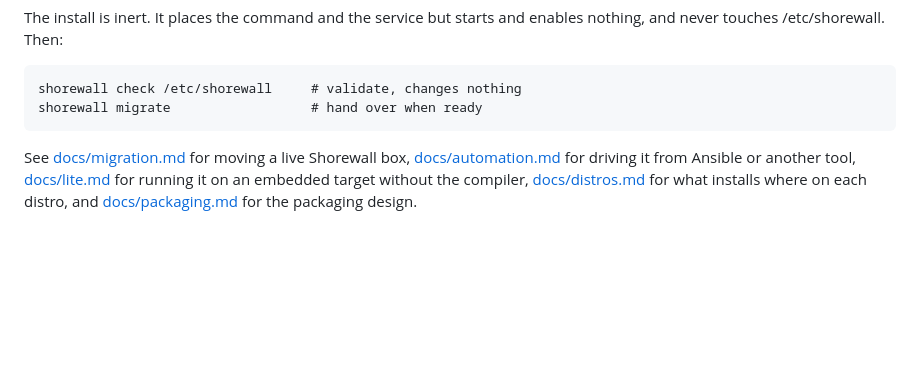
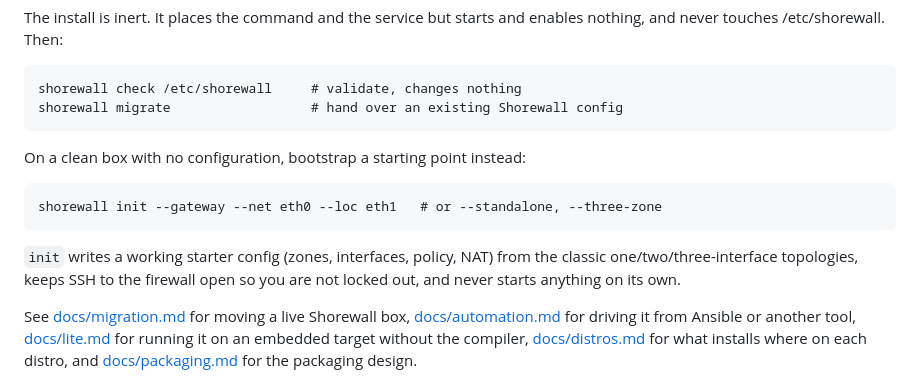
Before and after one commit to sol1/shorewall-nft, a Markdown page: README.md, the part around the change. GitHub-like rendering; blank space fills up the shorter version.

Commit message:
README: mention shorewall init for clean installs

```diff
--- a/README.md
+++ b/README.md
@@ -117,7 +117,15 @@ The install is inert. It places the command and the service but starts
 and enables nothing, and never touches /etc/shorewall. Then:
 
     shorewall check /etc/shorewall     # validate, changes nothing
-    shorewall migrate                  # hand over when ready
+    shorewall migrate                  # hand over an existing Shorewall config
+
+On a clean box with no configuration, bootstrap a starting point instead:
+
+    shorewall init --gateway --net eth0 --loc eth1   # or --standalone, --three-zone
+
+`init` writes a working starter config (zones, interfaces, policy, NAT) from
+the classic one/two/three-interface topologies, keeps SSH to the firewall open
+so you are not locked out, and never starts anything on its own.
 
 See [docs/migration.md](docs/migration.md) for moving a live Shorewall box,
 [docs/automation.md](docs/automation.md) for driving it from Ansible or another
```
